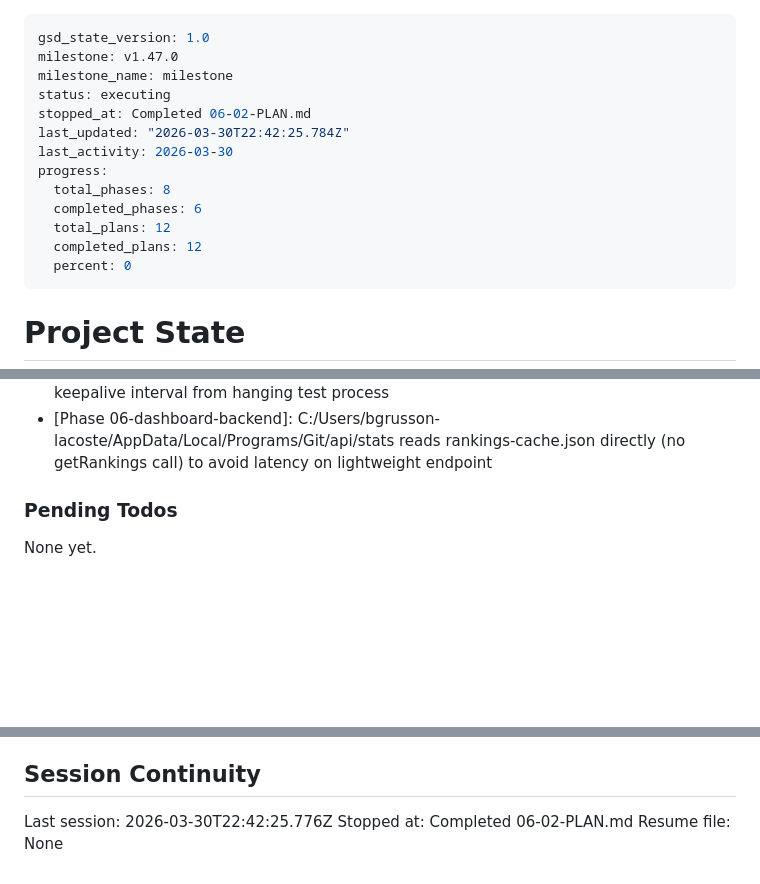
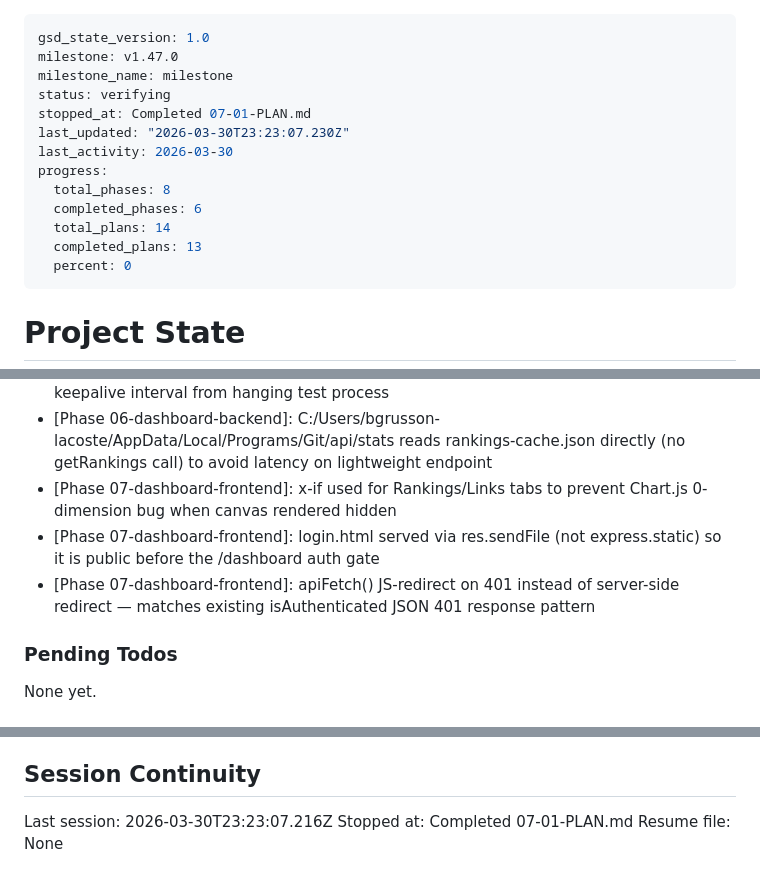
Before and after one commit to lucgeorgesluc-blip/Social-Engine, a Markdown page: .planning/STATE.md, 3 parts joined by grey strips. Rendered like a GitHub page; blank space fills up the shorter version.

Commit message:
docs(07-01): complete dashboard-frontend plan 01 — server wiring + login + SPA shell

```diff
--- a/.planning/STATE.md
+++ b/.planning/STATE.md
@@ -2,15 +2,15 @@
 gsd_state_version: 1.0
 milestone: v1.47.0
 milestone_name: milestone
-status: executing
-stopped_at: Completed 06-02-PLAN.md
-last_updated: "2026-03-30T22:42:25.784Z"
+status: verifying
+stopped_at: Completed 07-01-PLAN.md
+last_updated: "2026-03-30T23:23:07.230Z"
 last_activity: 2026-03-30
 progress:
   total_phases: 8
   completed_phases: 6
-  total_plans: 12
-  completed_plans: 12
+  total_plans: 14
+  completed_plans: 13
   percent: 0
 ---
 
@@ -97,6 +98,9 @@ Progress: [░░░░░░░░░░] 0%
 - [Phase 06-dashboard-backend]: buildLinkTree exported as pure function for direct unit testing without HTTP server
 - [Phase 06-dashboard-backend]: SSE test captures req.on('close') listener to prevent keepalive interval from hanging test process
 - [Phase 06-dashboard-backend]: C:/Users/bgrusson-lacoste/AppData/Local/Programs/Git/api/stats reads rankings-cache.json directly (no getRankings call) to avoid latency on lightweight endpoint
+- [Phase 07-dashboard-frontend]: x-if used for Rankings/Links tabs to prevent Chart.js 0-dimension bug when canvas rendered hidden
+- [Phase 07-dashboard-frontend]: login.html served via res.sendFile (not express.static) so it is public before the /dashboard auth gate
+- [Phase 07-dashboard-frontend]: apiFetch() JS-redirect on 401 instead of server-side redirect — matches existing isAuthenticated JSON 401 response pattern
 
 ### Pending Todos
 
@@ -110,6 +114,6 @@ None yet.
 
 ## Session Continuity
 
-Last session: 2026-03-30T22:42:25.776Z
-Stopped at: Completed 06-02-PLAN.md
+Last session: 2026-03-30T23:23:07.216Z
+Stopped at: Completed 07-01-PLAN.md
 Resume file: None
```
Also changed, not shown: other parts of .planning/STATE.md (+2 -1 lines), .planning/ROADMAP.md (+5 -2 lines), 1 other file.
